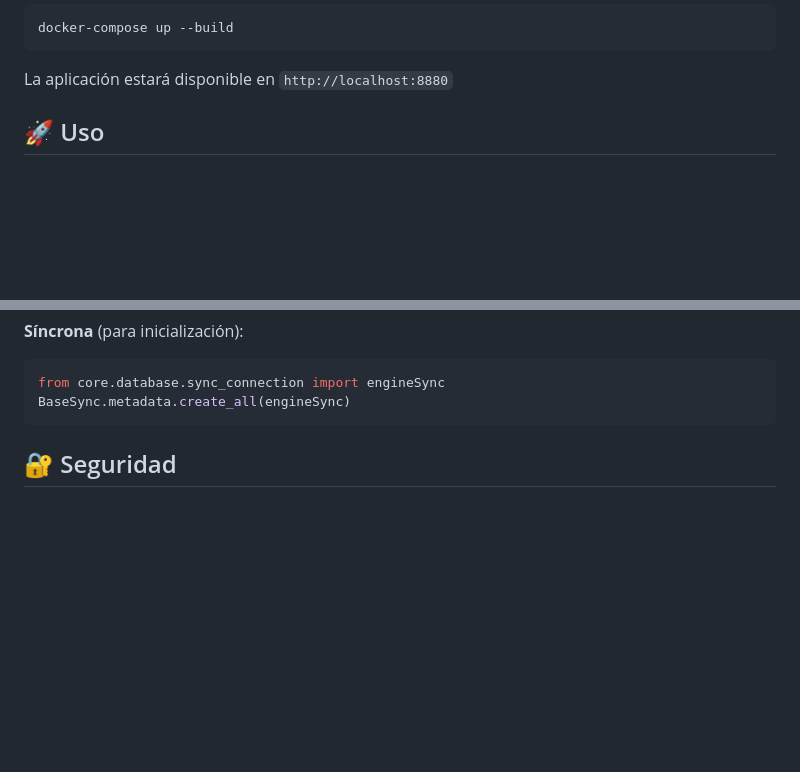
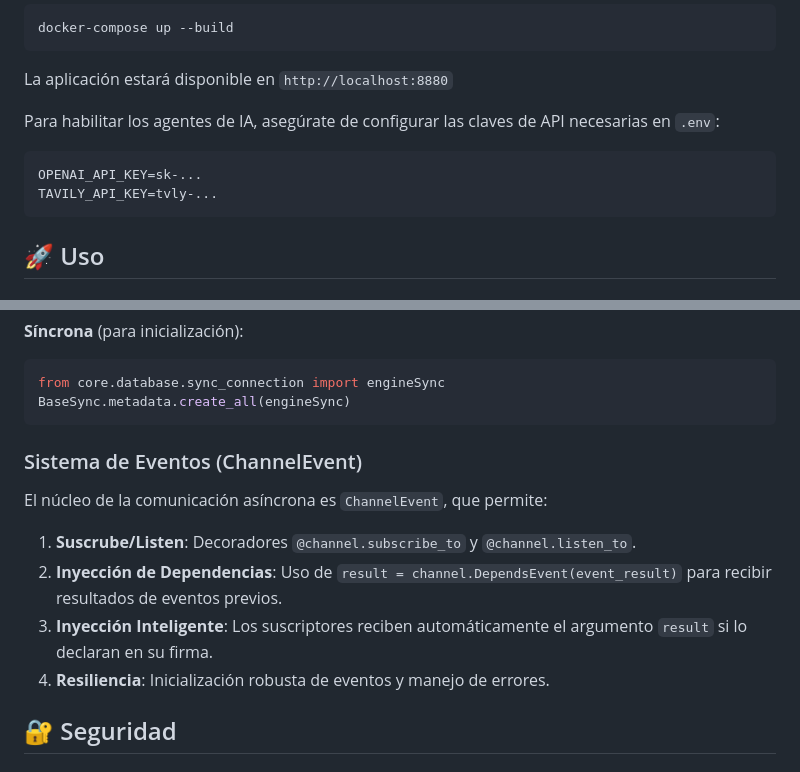
Before and after one commit to TheGuyInTheShell/fastapi-template, a Markdown page: README.md, 2 parts joined by grey strips. Rendered like a GitHub page; blank space fills up the shorter version.

````diff
--- a/README.md
+++ b/README.md
@@ -208,6 +211,12 @@ docker-compose up --build
 ```
 
 La aplicación estará disponible en `http://localhost:8880`
+
+Para habilitar los agentes de IA, asegúrate de configurar las claves de API necesarias en `.env`:
+```env
+OPENAI_API_KEY=sk-...
+TAVILY_API_KEY=tvly-...
+```
 
 ## 🚀 Uso
 
@@ -438,6 +474,15 @@ async def endpoint(db: AsyncSession = Depends(get_async_db)):
 from core.database.sync_connection import engineSync
 BaseSync.metadata.create_all(engineSync)
 ```
+
+### Sistema de Eventos (ChannelEvent)
+
+El núcleo de la comunicación asíncrona es `ChannelEvent`, que permite:
+
+1. **Suscrube/Listen**: Decoradores `@channel.subscribe_to` y `@channel.listen_to`.
+2. **Inyección de Dependencias**: Uso de `result = channel.DependsEvent(event_result)` para recibir resultados de eventos previos.
+3. **Inyección Inteligente**: Los suscriptores reciben automáticamente el argumento `result` si lo declaran en su firma.
+4. **Resiliencia**: Inicialización robusta de eventos y manejo de errores.
 
 ## 🔐 Seguridad
 
````
Also changed, not shown: other parts of README.md (+35 -5 lines).
